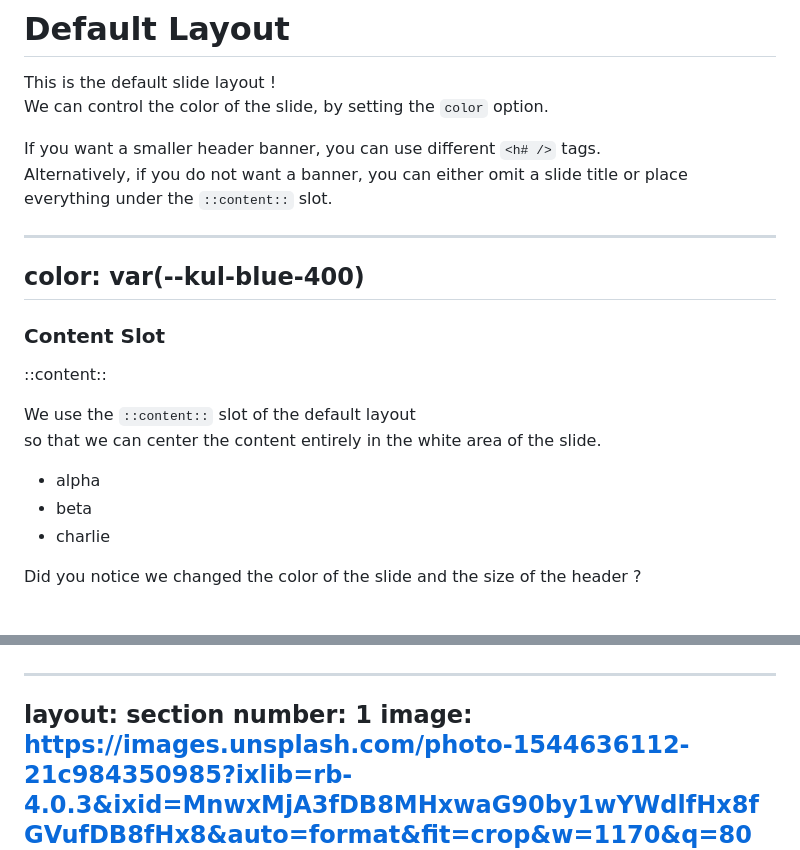
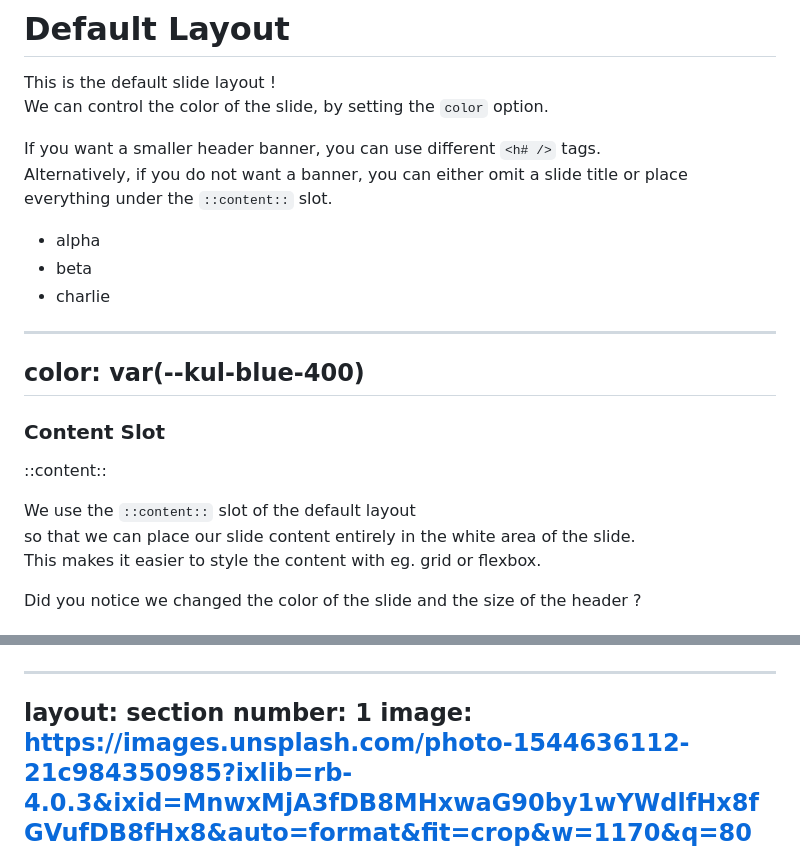
Before and after one commit to 0phoff/slidev-theme-eavise, a Markdown page: example.md, 2 parts joined by grey strips. Rendered like a GitHub page; blank space fills up the shorter version.

```diff
--- a/example.md
+++ b/example.md
@@ -20,6 +20,10 @@ We can control the color of the slide, by setting the `color` option.
 If you want a smaller header banner, you can use different `<h# />` tags.
 Alternatively, if you do not want a banner, you can either omit a slide title or place everything under the `::content::` slot.
 
+- alpha
+- beta
+- charlie
+
 ---
 color: var(--kul-blue-400)
 ---
@@ -29,11 +33,8 @@ color: var(--kul-blue-400)
 ::content::
 
 We use the `::content::` slot of the default layout
-so that we can center the content entirely in the white area of the slide.
-
-- alpha
-- beta
-- charlie
+so that we can place our slide content entirely in the white area of the slide.
+This makes it easier to style the content with eg. grid or flexbox.
 
 Did you notice we changed the color of the slide and the size of the header ?
 
@@ -40,6 +48,6 @@ Did you notice we changed the color of the slide and the size of the header ?
 <style>
   :deep(.slot-content) {
-    @apply flex flex-col flex-items-center flex-justify-center text-center;
+    @apply flex-(~ col items-center justify-center) text-center -mt-14;
   }
 </style>
 
```
Also changed, not shown: other parts of example.md (+7 -0 lines), README.md (+4 -1 lines), screenshots/02.png, screenshots/03.png, 8 other files.
